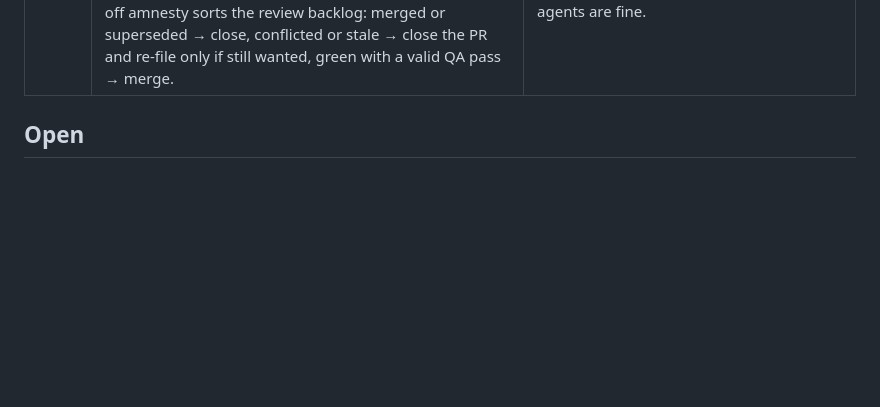
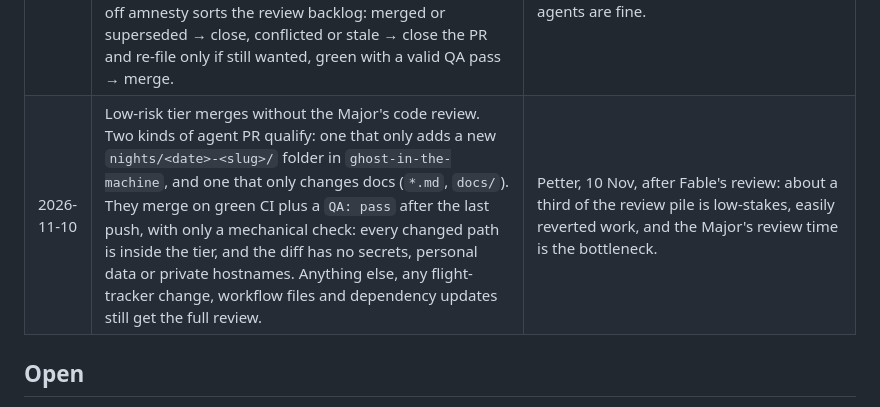
Before and after one commit to petterfranzen/agent-manager, a Markdown page: docs/DECISIONS.md, the part around the change. GitHub-like rendering; blank space fills up the shorter version.

```diff
--- a/docs/DECISIONS.md
+++ b/docs/DECISIONS.md
@@ -112,6 +112,7 @@ public).
 | 2026-11-01 | Agents design `agent-manager` changes and the Major applies them as a PR; agents have no write access to `agent-manager`. | Petter, 1 Nov: the VM's config is applied by a pull that runs as root, so it goes through the same review as everything else. |
 | 2026-11-09 | No Jev. The placeholder ("Security", added to the board's crew list in #80) is removed from `vps/board/`; the roster stays Tachikoma, Batou, Ishikawa, Togusa and Saito. | Petter, 9 Nov: no need for a quick-questions model unless it helps the other agents decide, and Saito already does that. Jev was never in `agents/roster.toml`, so the board showed it on the default DeepSeek model. |
 | 2026-11-09 | Pull, not push. The "keep at least 12 `status:todo`" refill rule is dropped: the Major writes tasks just in time, at most 5 todo, and the dispatcher gets work-in-progress limits (open agent PRs: 3 in flight-tracker, 2 in each other repo; no new work while more than 5 items wait on the Major, 4 on QA or 3 on Petter; order: fix your own PR, then QA, then new work). One fix round per PR, then close; a PR with no movement for 5 days is closed. A one-off amnesty sorts the review backlog: merged or superseded → close, conflicted or stale → close the PR and re-file only if still wanted, green with a valid QA pass → merge. | Petter, 9 Nov, after an outside review (Fable): agent time is cheap and review is scarce, so the refill rule made the review pile grow (108 in review, 39 open PRs) and spend run ahead of the $60 cap. Idle agents are fine. |
+| 2026-11-10 | Low-risk tier merges without the Major's code review. Two kinds of agent PR qualify: one that only adds a new `nights/<date>-<slug>/` folder in `ghost-in-the-machine`, and one that only changes docs (`*.md`, `docs/`). They merge on green CI plus a `QA: pass` after the last push, with only a mechanical check: every changed path is inside the tier, and the diff has no secrets, personal data or private hostnames. Anything else, any flight-tracker change, workflow files and dependency updates still get the full review. | Petter, 10 Nov, after Fable's review: about a third of the review pile is low-stakes, easily reverted work, and the Major's review time is the bottleneck. |
 
 ## Open
 - Apply the roster on the VM and switch Saito to the Hermes gateway.
```
Also changed, not shown: CLAUDE.md (+4 -0 lines).
